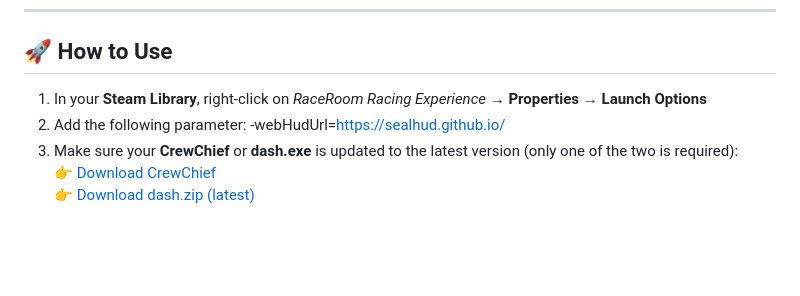
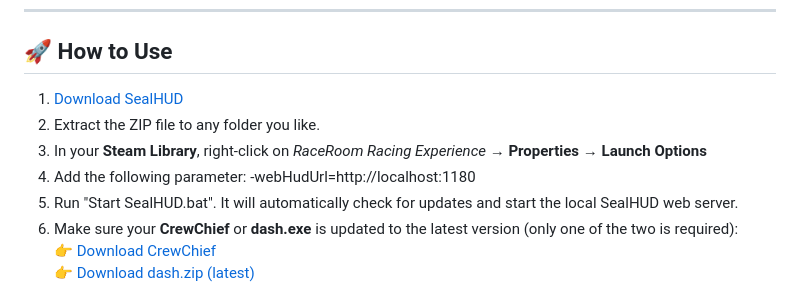
Before and after one commit to sealhud/sealhud.github.io, a Markdown page: readme.md, the part around the change. Drawn GitHub-style; blank space fills up the shorter version.

```diff
--- a/readme.md
+++ b/readme.md
@@ -37,9 +37,12 @@ If you want to contribute, report issues, or follow development progress, please
 
 ## 🚀 How to Use
 
-1. In your **Steam Library**, right-click on *RaceRoom Racing Experience* → **Properties** → **Launch Options**
-2. Add the following parameter: -webHudUrl=https://sealhud.github.io/
-3. Make sure your **CrewChief** or **dash.exe** is updated to the latest version (only one of the two is required):
+1. [Download SealHUD](https://sealhud.github.io/SealHUD.zip)
+2. Extract the ZIP file to any folder you like.
+3. In your **Steam Library**, right-click on *RaceRoom Racing Experience* → **Properties** → **Launch Options**
+4. Add the following parameter: -webHudUrl=http://localhost:1180
+5. Run "Start SealHUD.bat". It will automatically check for updates and start the local SealHUD web server.
+6. Make sure your **CrewChief** or **dash.exe** is updated to the latest version (only one of the two is required):
 👉 [Download CrewChief](https://thecrewchief.org/forumdisplay.php?28-Download-and-Links)<br>
 👉 [Download dash.zip (latest)](https://sealhud.github.io/dash.zip)
 
```
